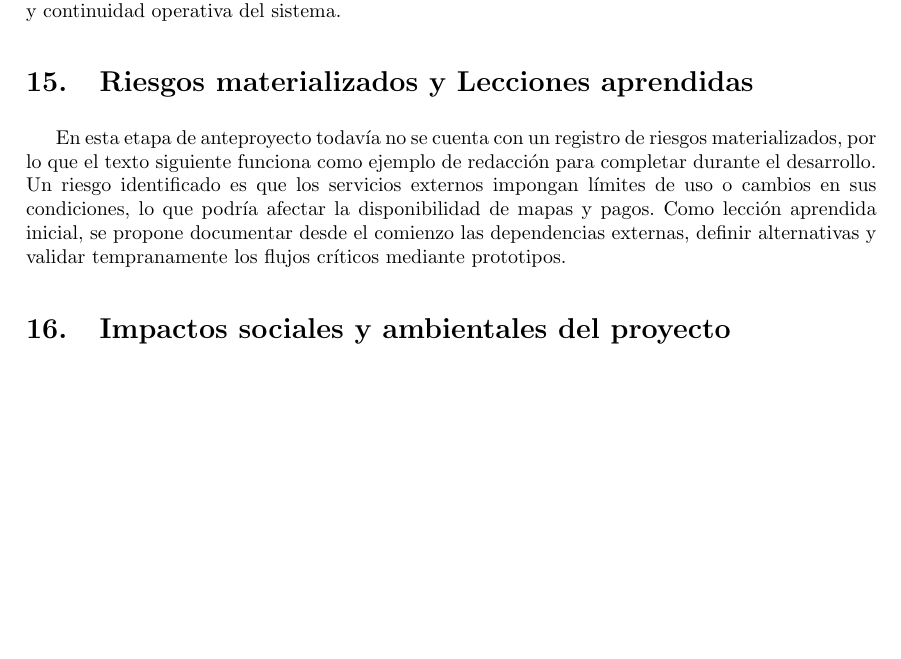
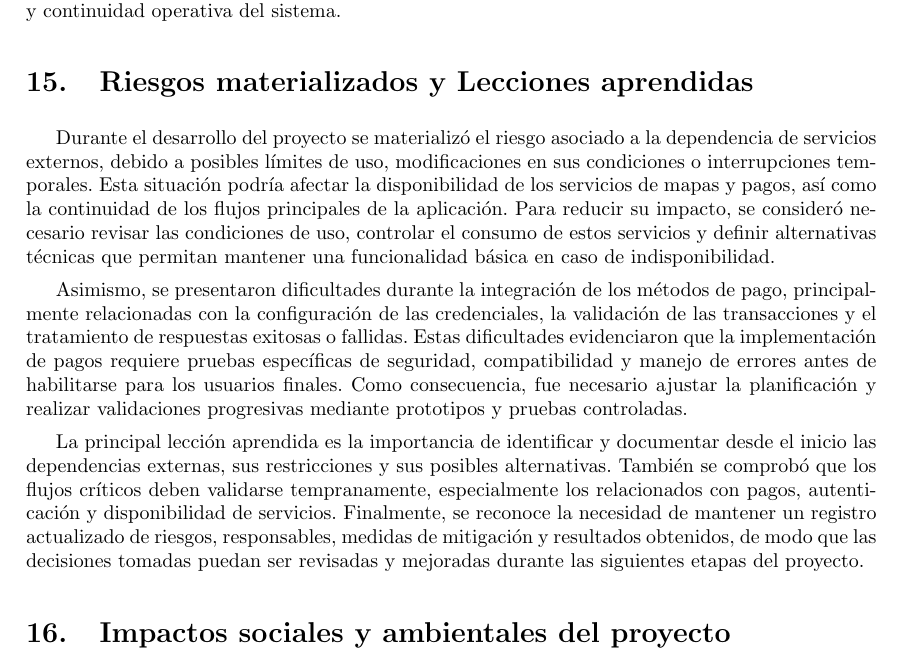
Before and after one commit to ParkLink-AR/Documentacion, a LaTeX document (main.tex, which reads tex/riesgos_lecciones.tex): part of page 22 of 36 before the commit and part of page 22 of 37 after it, cut so that both start at the same text, the shorter picture padded with empty space. Compiled offline with pdfLaTeX.

Commit message:
añado riesgos

```diff
--- a/tex/riesgos_lecciones.tex
+++ b/tex/riesgos_lecciones.tex
@@ -1,3 +1,7 @@
 \section{Riesgos materializados y Lecciones aprendidas}
 
-En esta etapa de anteproyecto todavía no se cuenta con un registro de riesgos materializados, por lo que el texto siguiente funciona como ejemplo de redacción para completar durante el desarrollo. Un riesgo identificado es que los servicios externos impongan límites de uso o cambios en sus condiciones, lo que podría afectar la disponibilidad de mapas y pagos. Como lección aprendida inicial, se propone documentar desde el comienzo las dependencias externas, definir alternativas y validar tempranamente los flujos críticos mediante prototipos.
+Durante el desarrollo del proyecto se materializó el riesgo asociado a la dependencia de servicios externos, debido a posibles límites de uso, modificaciones en sus condiciones o interrupciones temporales. Esta situación podría afectar la disponibilidad de los servicios de mapas y pagos, así como la continuidad de los flujos principales de la aplicación. Para reducir su impacto, se consideró necesario revisar las condiciones de uso, controlar el consumo de estos servicios y definir alternativas técnicas que permitan mantener una funcionalidad básica en caso de indisponibilidad.
+
+Asimismo, se presentaron dificultades durante la integración de los métodos de pago, principalmente relacionadas con la configuración de las credenciales, la validación de las transacciones y el tratamiento de respuestas exitosas o fallidas. Estas dificultades evidenciaron que la implementación de pagos requiere pruebas específicas de seguridad, compatibilidad y manejo de errores antes de habilitarse para los usuarios finales. Como consecuencia, fue necesario ajustar la planificación y realizar validaciones progresivas mediante prototipos y pruebas controladas.
+
+La principal lección aprendida es la importancia de identificar y documentar desde el inicio las dependencias externas, sus restricciones y sus posibles alternativas. También se comprobó que los flujos críticos deben validarse tempranamente, especialmente los relacionados con pagos, autenticación y disponibilidad de servicios. Finalmente, se reconoce la necesidad de mantener un registro actualizado de riesgos, responsables, medidas de mitigación y resultados obtenidos, de modo que las decisiones tomadas puedan ser revisadas y mejoradas durante las siguientes etapas del proyecto.
```
Also changed, not shown: main.pdf.
